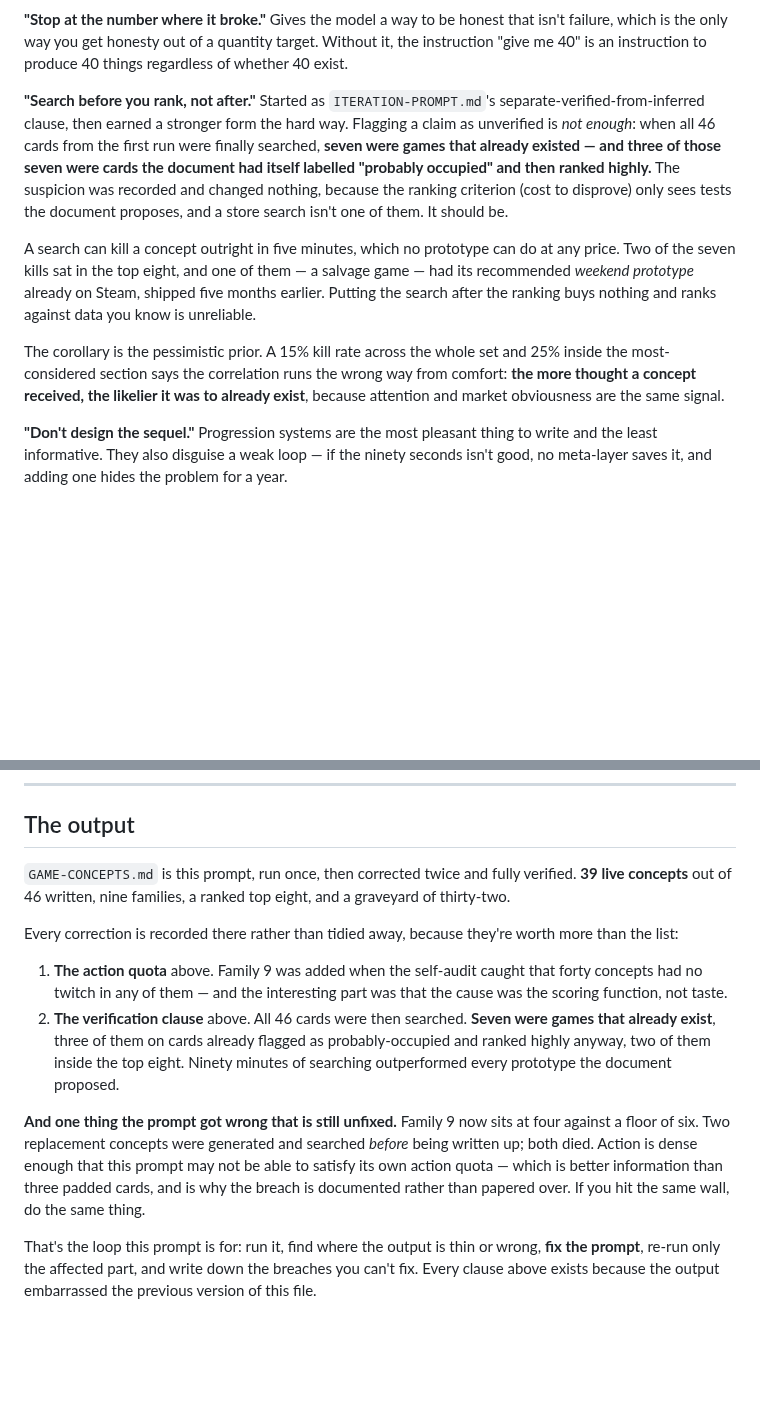
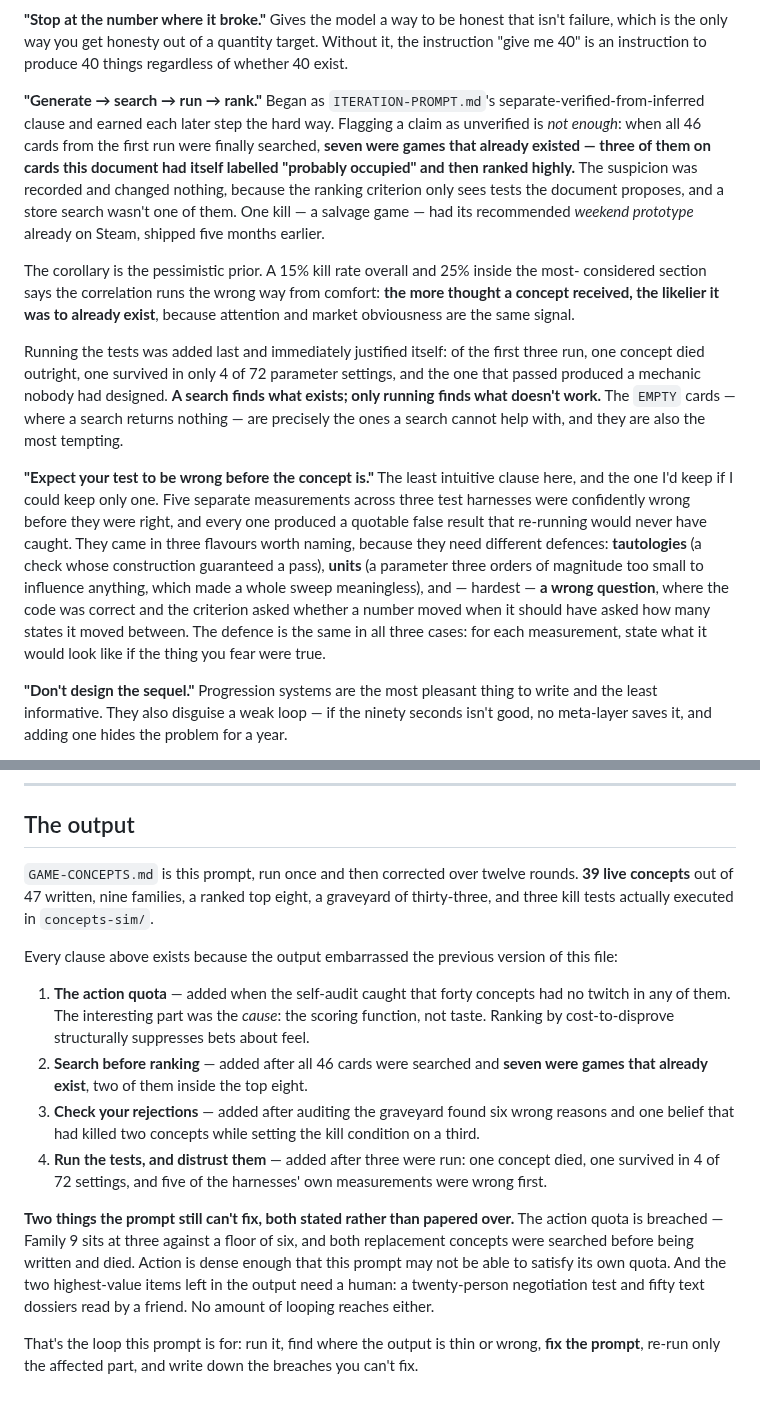
Before and after one commit to srobster22-rob/estate-liquidators, a Markdown page: GAMES-PROJECT-PROMPT.md, 2 parts joined by grey strips. Drawn GitHub-style; blank space fills up the shorter version.

```diff
--- a/GAMES-PROJECT-PROMPT.md
+++ b/GAMES-PROJECT-PROMPT.md
@@ -248,24 +271,36 @@ Gives the model a way to be honest that isn't failure, which is the only way you
 out of a quantity target. Without it, the instruction "give me 40" is an instruction to
 produce 40 things regardless of whether 40 exist.
 
-**"Search before you rank, not after."**
-Started as `ITERATION-PROMPT.md`'s separate-verified-from-inferred clause, then earned a
-stronger form the hard way. Flagging a claim as unverified is *not enough*: when all 46 cards
-from the first run were finally searched, **seven were games that already existed — and three
-of those seven were cards the document had itself labelled "probably occupied" and then ranked
-highly.** The suspicion was recorded and changed nothing, because the ranking criterion (cost
-to disprove) only sees tests the document proposes, and a store search isn't one of them. It
-should be.
+**"Generate → search → run → rank."**
+Began as `ITERATION-PROMPT.md`'s separate-verified-from-inferred clause and earned each later
+step the hard way. Flagging a claim as unverified is *not enough*: when all 46 cards from the
+first run were finally searched, **seven were games that already existed — three of them on
+cards this document had itself labelled "probably occupied" and then ranked highly.** The
+suspicion was recorded and changed nothing, because the ranking criterion only sees tests the
+document proposes, and a store search wasn't one of them. One kill — a salvage game — had its
+recommended *weekend prototype* already on Steam, shipped five months earlier.
 
-A search can kill a concept outright in five minutes, which no prototype can do at any price.
-Two of the seven kills sat in the top eight, and one of them — a salvage game — had its
-recommended *weekend prototype* already on Steam, shipped five months earlier. Putting the
-search after the ranking buys nothing and ranks against data you know is unreliable.
+The corollary is the pessimistic prior. A 15% kill rate overall and 25% inside the most-
+considered section says the correlation runs the wrong way from comfort: **the more thought a
+concept received, the likelier it was to already exist**, because attention and market
+obviousness are the same signal.
 
-The corollary is the pessimistic prior. A 15% kill rate across the whole set and 25% inside
-the most-considered section says the correlation runs the wrong way from comfort: **the more
-thought a concept received, the likelier it was to already exist**, because attention and
-market obviousness are the same signal.
+Running the tests was added last and immediately justified itself: of the first three run, one
+concept died outright, one survived in only 4 of 72 parameter settings, and the one that passed
+produced a mechanic nobody had designed. **A search finds what exists; only running finds what
+doesn't work.** The `EMPTY` cards — where a search returns nothing — are precisely the ones a
+search cannot help with, and they are also the most tempting.
+
+**"Expect your test to be wrong before the concept is."**
+The least intuitive clause here, and the one I'd keep if I could keep only one. Five separate
+measurements across three test harnesses were confidently wrong before they were right, and
+every one produced a quotable false result that re-running would never have caught. They came
+in three flavours worth naming, because they need different defences: **tautologies** (a check
+whose construction guaranteed a pass), **units** (a parameter three orders of magnitude too
+small to influence anything, which made a whole sweep meaningless), and — hardest — **a wrong
+question**, where the code was correct and the criterion asked whether a number moved when it
+should have asked how many states it moved between. The defence is the same in all three
+cases: for each measurement, state what it would look like if the thing you fear were true.
 
 **"Don't design the sequel."**
 Progression systems are the most pleasant thing to write and the least informative. They also
@@ -307,26 +342,28 @@ which is the exact artefact it was written to avoid.
 
 ## The output
 
-`GAME-CONCEPTS.md` is this prompt, run once, then corrected twice and fully verified. **39 live
-concepts** out of 46 written, nine families, a ranked top eight, and a graveyard of thirty-two.
+`GAME-CONCEPTS.md` is this prompt, run once and then corrected over twelve rounds. **39 live
+concepts** out of 47 written, nine families, a ranked top eight, a graveyard of thirty-three,
+and three kill tests actually executed in `concepts-sim/`.
 
-Every correction is recorded there rather than tidied away, because they're worth more than
-the list:
+Every clause above exists because the output embarrassed the previous version of this file:
 
-1. **The action quota** above. Family 9 was added when the self-audit caught that forty
-   concepts had no twitch in any of them — and the interesting part was that the cause was the
-   scoring function, not taste.
-2. **The verification clause** above. All 46 cards were then searched. **Seven were games that
-   already exist**, three of them on cards already flagged as probably-occupied and ranked
-   highly anyway, two of them inside the top eight. Ninety minutes of searching outperformed
-   every prototype the document proposed.
+1. **The action quota** — added when the self-audit caught that forty concepts had no twitch
+   in any of them. The interesting part was the *cause*: the scoring function, not taste.
+   Ranking by cost-to-disprove structurally suppresses bets about feel.
+2. **Search before ranking** — added after all 46 cards were searched and **seven were games
+   that already exist**, two of them inside the top eight.
+3. **Check your rejections** — added after auditing the graveyard found six wrong reasons and
+   one belief that had killed two concepts while setting the kill condition on a third.
+4. **Run the tests, and distrust them** — added after three were run: one concept died, one
+   survived in 4 of 72 settings, and five of the harnesses' own measurements were wrong first.
 
-**And one thing the prompt got wrong that is still unfixed.** Family 9 now sits at four
-against a floor of six. Two replacement concepts were generated and searched *before* being
-written up; both died. Action is dense enough that this prompt may not be able to satisfy its
-own action quota — which is better information than three padded cards, and is why the breach
-is documented rather than papered over. If you hit the same wall, do the same thing.
+**Two things the prompt still can't fix, both stated rather than papered over.** The action
+quota is breached — Family 9 sits at three against a floor of six, and both replacement
+concepts were searched before being written and died. Action is dense enough that this prompt
+may not be able to satisfy its own quota. And the two highest-value items left in the output
+need a human: a twenty-person negotiation test and fifty text dossiers read by a friend. No
+amount of looping reaches either.
 
 That's the loop this prompt is for: run it, find where the output is thin or wrong, **fix the
-prompt**, re-run only the affected part, and write down the breaches you can't fix. Every
-clause above exists because the output embarrassed the previous version of this file.
+prompt**, re-run only the affected part, and write down the breaches you can't fix.
```
Also changed, not shown: other parts of GAMES-PROJECT-PROMPT.md (+42 -19 lines), GAME-CONCEPTS.md (+39 -13 lines).
